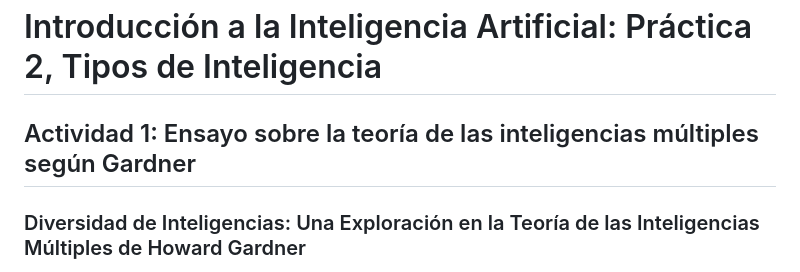
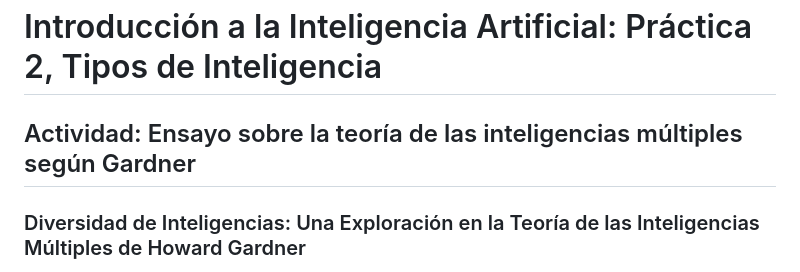
Before and after one commit to AngelZero/IA-C-2023, a Markdown page: Actividad 2.md, the part around the change. Drawn GitHub-style.

```diff
--- a/Actividad 2.md
+++ b/Actividad 2.md
@@ -1,6 +1,6 @@
 # Introducción a la Inteligencia Artificial: Práctica 2, Tipos de Inteligencia
 
-## Actividad 1: Ensayo sobre la teoría de las inteligencias múltiples según Gardner
+## Actividad: Ensayo sobre la teoría de las inteligencias múltiples según Gardner
 
 ### Diversidad de Inteligencias: Una Exploración en la Teoría de las Inteligencias Múltiples de Howard Gardner
 
```
